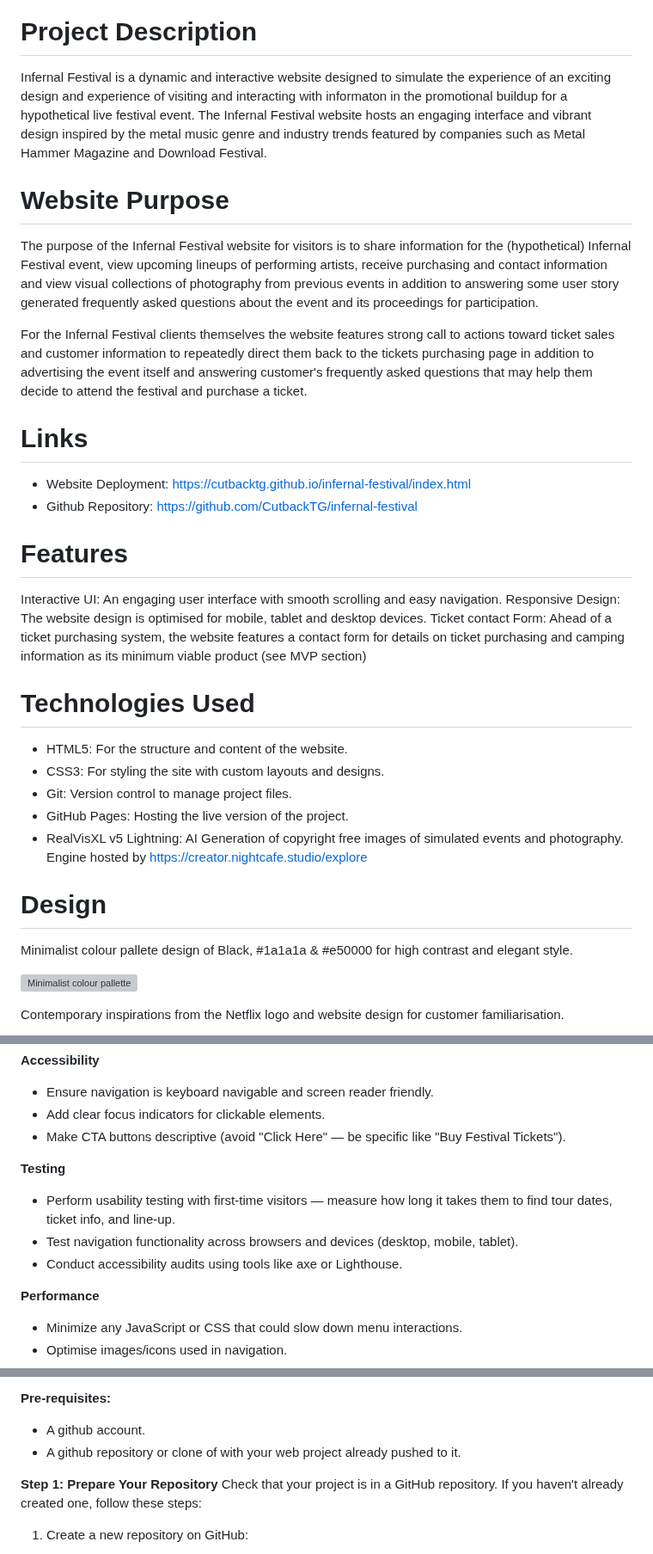
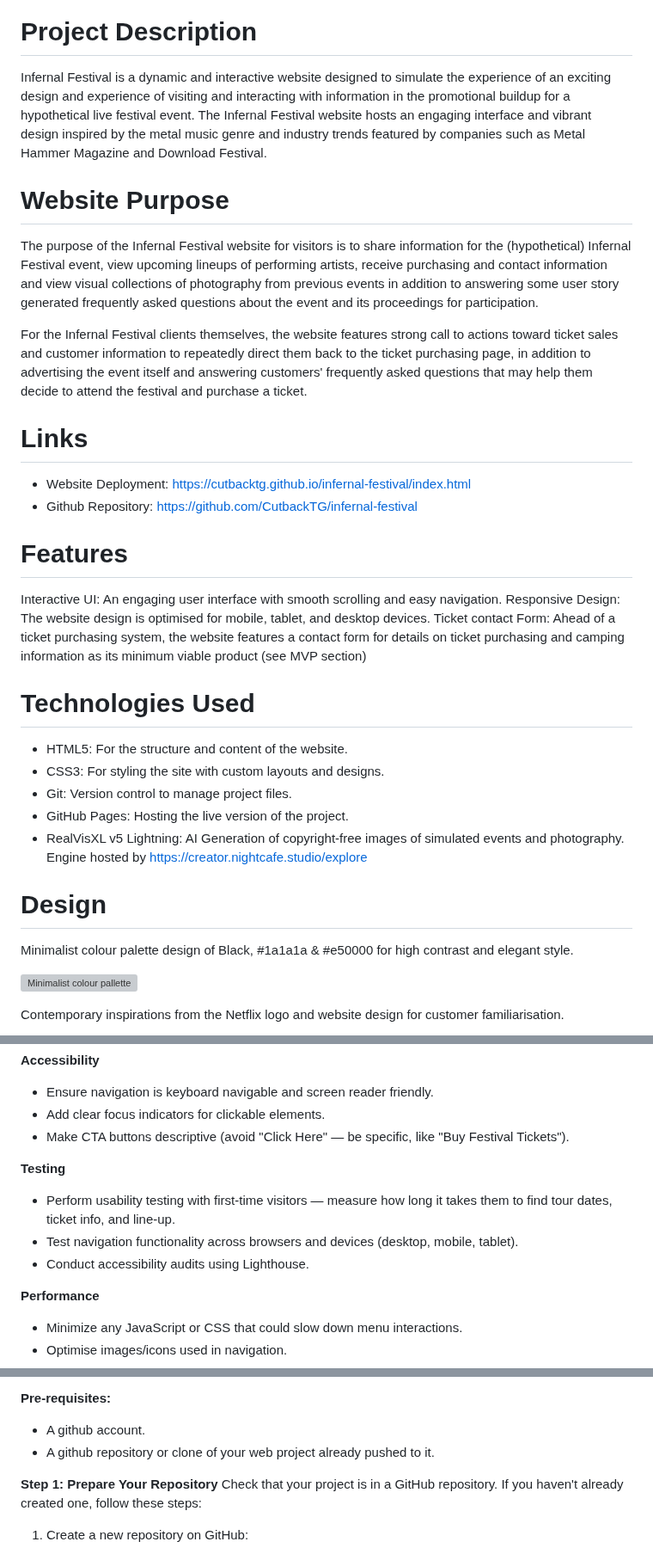
Before and after one commit to CutbackTG/infernal-festival, a Markdown page: README.md, 3 parts joined by grey strips. Shown at 86% size. Rendered like a GitHub page; grey boxes are pictures that could not be loaded.

```diff
--- a/README.md
+++ b/README.md
@@ -6,14 +6,14 @@ Project One: Infernal Festival Website
 
 # Project Description
 
-Infernal Festival is a dynamic and interactive website designed to simulate the experience of an exciting design and experience of visiting and interacting with informaton in the promotional buildup for a hypothetical live festival event.
+Infernal Festival is a dynamic and interactive website designed to simulate the experience of an exciting design and experience of visiting and interacting with information in the promotional buildup for a hypothetical live festival event.
 The Infernal Festival website hosts an engaging interface and vibrant design inspired by the metal music genre and industry trends featured by companies such as Metal Hammer Magazine and Download Festival.
 
 # Website Purpose
 
 The purpose of the Infernal Festival website for visitors is to share information for the (hypothetical) Infernal Festival event, view upcoming lineups of performing artists, receive purchasing and contact information and view visual collections of photography from previous events in addition to answering some user story generated frequently asked questions about the event and its proceedings for participation.
 
-For the Infernal Festival clients themselves the website features strong call to actions toward ticket sales and customer information to repeatedly direct them back to the tickets purchasing page in addition to advertising the event itself and answering customer's frequently asked questions that may help them decide to attend the festival and purchase a ticket.
+For the Infernal Festival clients themselves, the website features strong call to actions toward ticket sales and customer information to repeatedly direct them back to the ticket purchasing page, in addition to advertising the event itself and answering customers' frequently asked questions that may help them decide to attend the festival and purchase a ticket.
 
 # Links
 
@@ -23,7 +23,7 @@ For the Infernal Festival clients themselves the website features strong call to
 # Features
 
 Interactive UI: An engaging user interface with smooth scrolling and easy navigation.
-Responsive Design: The website design is optimised for mobile, tablet and desktop devices.
+Responsive Design: The website design is optimised for mobile, tablet, and desktop devices.
 Ticket contact Form: Ahead of a ticket purchasing system, the website features a contact form for details on ticket purchasing and camping information as its minimum viable product (see MVP section)
 
 # Technologies Used
@@ -32,11 +32,11 @@ Ticket contact Form: Ahead of a ticket purchasing system, the website features a
 - CSS3: For styling the site with custom layouts and designs.
 - Git: Version control to manage project files.
 - GitHub Pages: Hosting the live version of the project.
-- RealVisXL v5 Lightning: AI Generation of copyright free images of simulated events and photography. Engine hosted by https://creator.nightcafe.studio/explore
+- RealVisXL v5 Lightning: AI Generation of copyright-free images of simulated events and photography. Engine hosted by https://creator.nightcafe.studio/explore
 
 # Design
 
-Minimalist colour pallete design of Black, #1a1a1a & #e50000 for high contrast and elegant style.
+Minimalist colour palette design of Black, #1a1a1a & #e50000 for high contrast and elegant style.
 
 ![Minimalist colour pallette](image-14.png)
 
@@ -106,12 +106,12 @@ Develop dedicated pages for:
 **Accessibility**
 - Ensure navigation is keyboard navigable and screen reader friendly.
 - Add clear focus indicators for clickable elements.
-- Make CTA buttons descriptive (avoid "Click Here" — be specific like "Buy Festival Tickets").
+- Make CTA buttons descriptive (avoid "Click Here" — be specific, like "Buy Festival Tickets").
 
 **Testing**
 - Perform usability testing with first-time visitors — measure how long it takes them to find tour dates, ticket info, and line-up.
 - Test navigation functionality across browsers and devices (desktop, mobile, tablet).
-- Conduct accessibility audits using tools like axe or Lighthouse.
+- Conduct accessibility audits using Lighthouse.
 
 **Performance**
 - Minimize any JavaScript or CSS that could slow down menu interactions.
@@ -283,7 +283,7 @@ This section guides you through the process of deploying your web application to
 
 **Pre-requisites:**
 - A github account.
-- A github repository or clone of with your web project already pushed to it.
+- A github repository or clone of your web project already pushed to it.
 
 **Step 1: Prepare Your Repository**
 Check that your project is in a GitHub repository. If you haven't already created one, follow these steps:
```
Also changed, not shown: other parts of README.md (+8 -8 lines).
